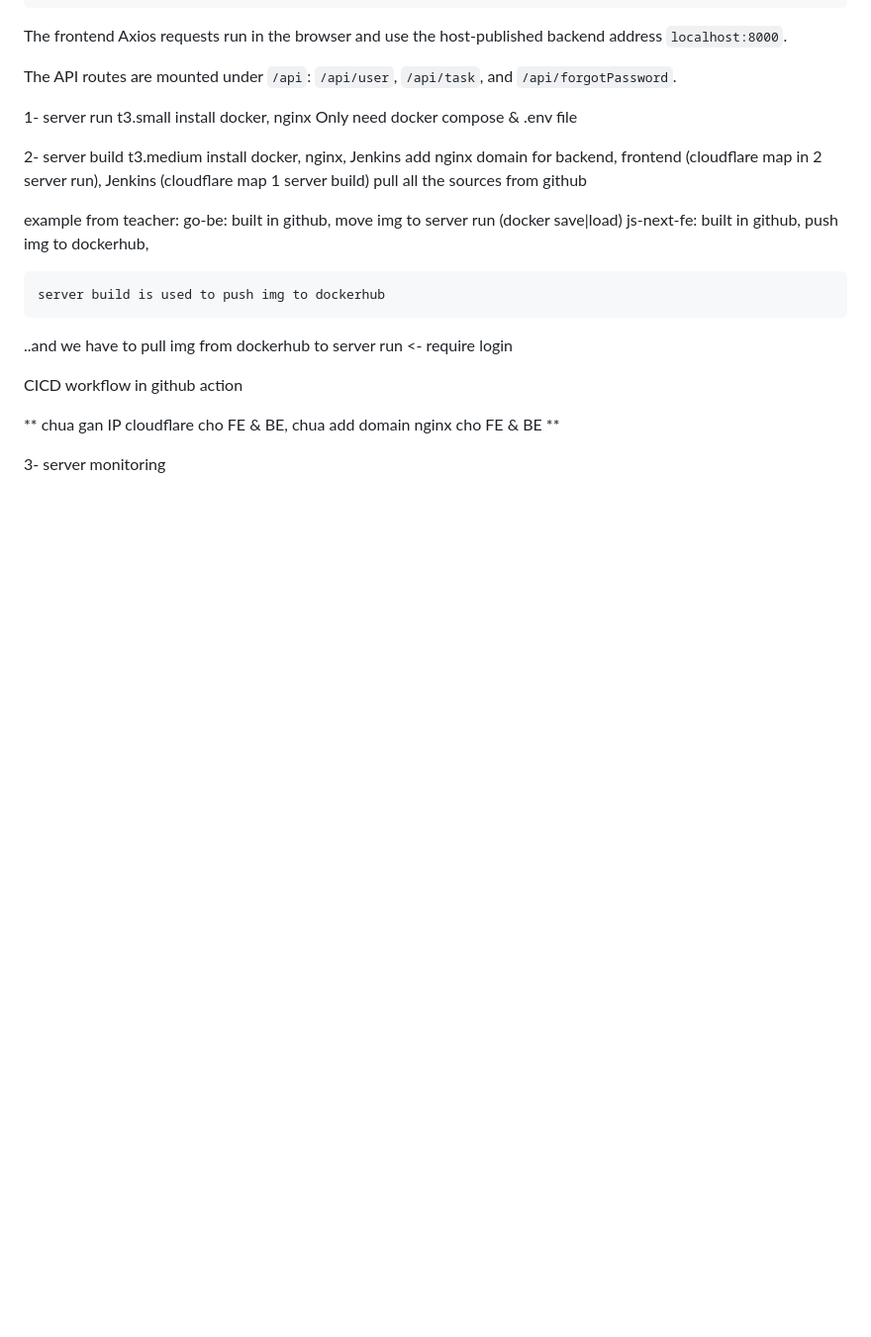
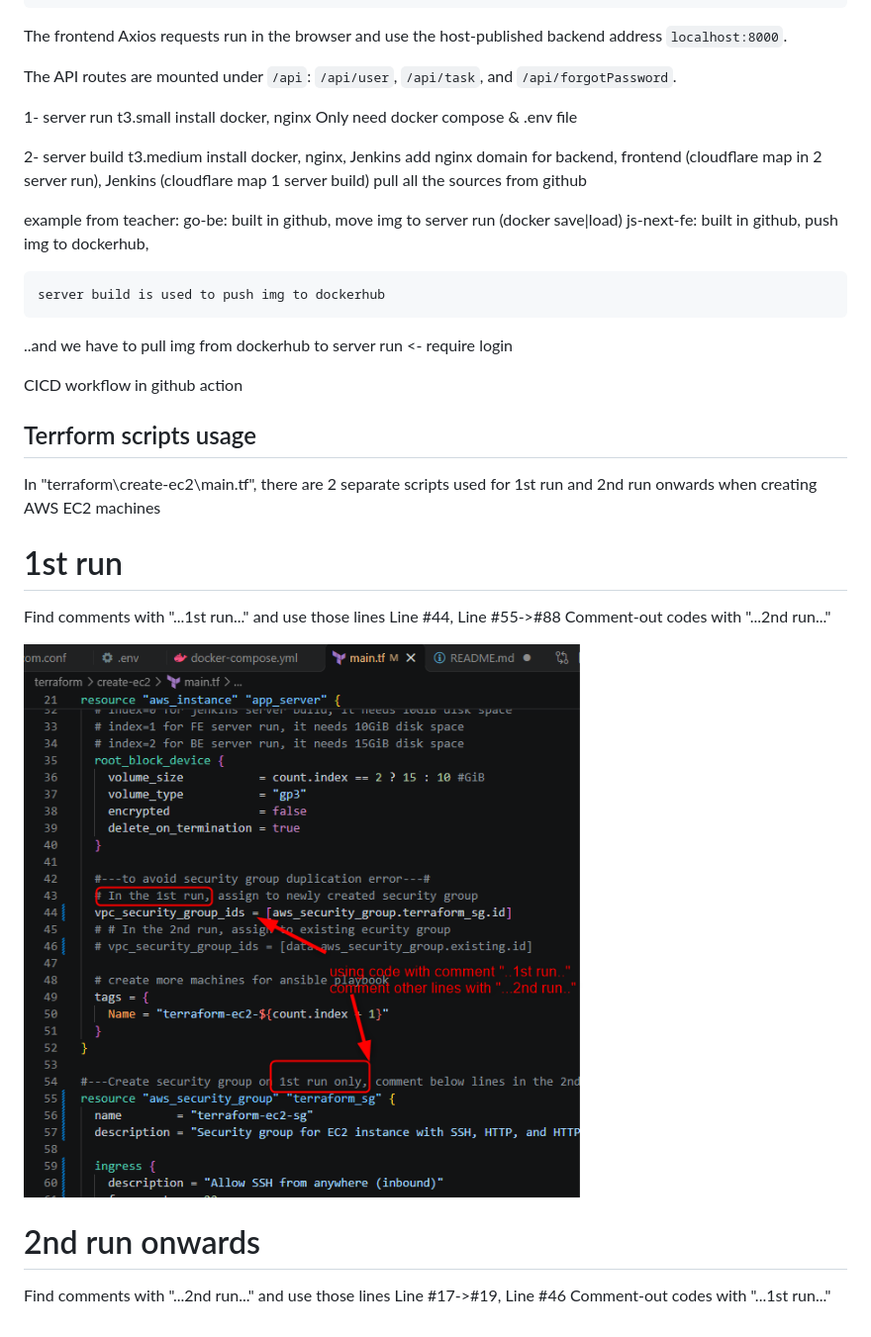
Before and after one commit to nathanvo1489/Proj_ToDoList, a Markdown page: README.md, the part around the change. Shown at 99% size. Drawn GitHub-style; pictures changed too: image-1.png (added); blank space fills up the shorter version.

Commit message:
update guideline & comments

```diff
--- a/README.md
+++ b/README.md
@@ -45,6 +45,17 @@ example from teacher:
 
 CICD workflow in github action
 
-** chua gan IP cloudflare cho FE & BE, chua add domain nginx cho FE & BE **
+## Terrform scripts usage
+In "terraform\create-ec2\main.tf", there are 2 separate scripts used for 1st run and 2nd run onwards when creating AWS EC2 machines
 
-3- server monitoring
+# 1st run
+Find comments with "...1st run..." and use those lines
+Line #44, Line #55->#88
+Comment-out codes with "...2nd run..."
+
+![alt text](image-1.png)
+
+# 2nd run onwards
+Find comments with "...2nd run..." and use those lines
+Line #17->#19, Line #46
+Comment-out codes with "...1st run..."
```
Also changed, not shown: doc.md (+3 -0 lines), 1 other file.
